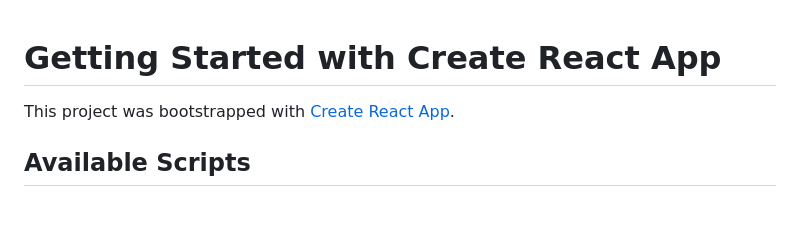
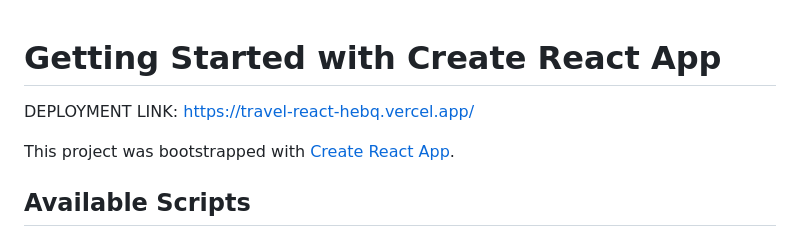
Before and after one commit to shiven7734/MovieAPI-React.js, a Markdown page: README.md, the part around the change. Drawn GitHub-style; blank space fills up the shorter version.

```diff
--- a/README.md
+++ b/README.md
@@ -1,4 +1,7 @@
 # Getting Started with Create React App
+
+
+DEPLOYMENT LINK: https://travel-react-hebq.vercel.app/
 
 This project was bootstrapped with [Create React App](https://github.com/facebook/create-react-app).
 
```
